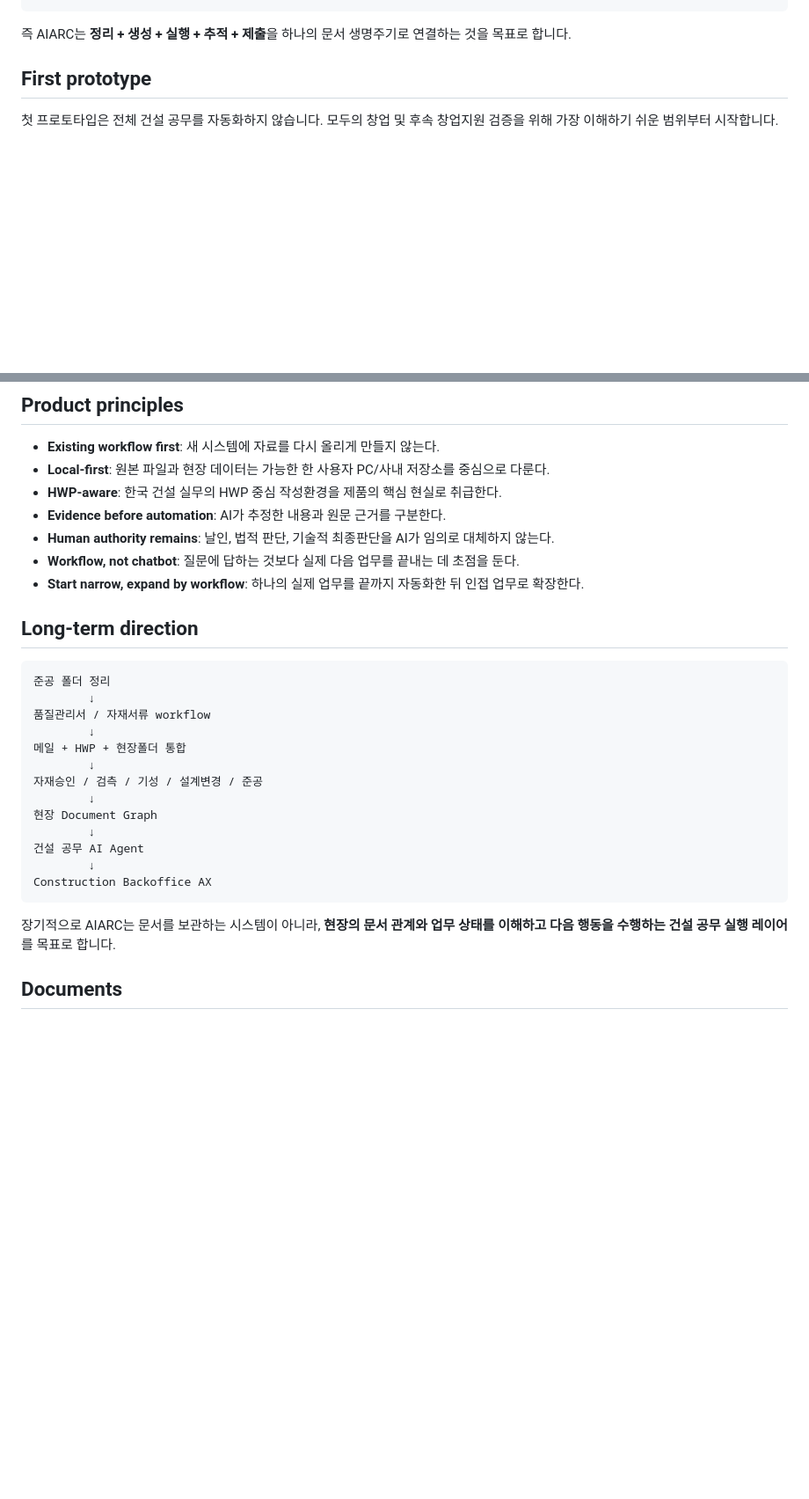
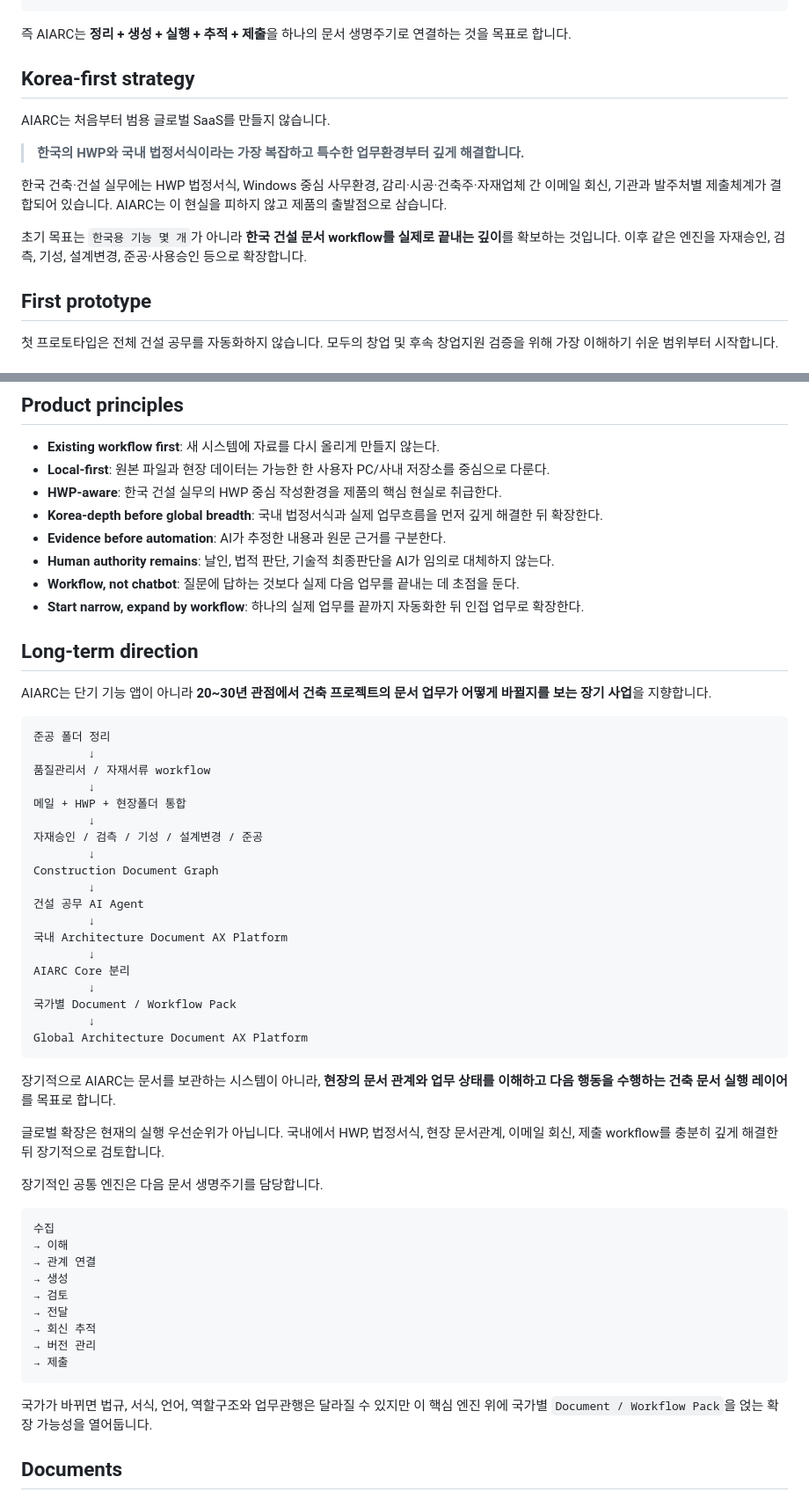
Before and after one commit to KapapiDev/AIARC, a Markdown page: README.md, 2 parts joined by grey strips. Shown at 88% size. Drawn GitHub-style; blank space fills up the shorter version.

Commit message:
docs: add domestic-first long-term AIARC vision

````diff
--- a/README.md
+++ b/README.md
@@ -41,6 +41,16 @@ AIARC의 핵심은 `파일 정리 AI`가 아닙니다.
 ```
 
 즉 AIARC는 **정리 + 생성 + 실행 + 추적 + 제출**을 하나의 문서 생명주기로 연결하는 것을 목표로 합니다.
+
+## Korea-first strategy
+
+AIARC는 처음부터 범용 글로벌 SaaS를 만들지 않습니다.
+
+> **한국의 HWP와 국내 법정서식이라는 가장 복잡하고 특수한 업무환경부터 깊게 해결합니다.**
+
+한국 건축·건설 실무에는 HWP 법정서식, Windows 중심 사무환경, 감리·시공·건축주·자재업체 간 이메일 회신, 기관과 발주처별 제출체계가 결합되어 있습니다. AIARC는 이 현실을 피하지 않고 제품의 출발점으로 삼습니다.
+
+초기 목표는 `한국용 기능 몇 개`가 아니라 **한국 건설 문서 workflow를 실제로 끝내는 깊이**를 확보하는 것입니다. 이후 같은 엔진을 자재승인, 검측, 기성, 설계변경, 준공·사용승인 등으로 확장합니다.
 
 ## First prototype
 
@@ -88,12 +98,15 @@ AIARC의 핵심은 `파일 정리 AI`가 아닙니다.
 - **Existing workflow first**: 새 시스템에 자료를 다시 올리게 만들지 않는다.
 - **Local-first**: 원본 파일과 현장 데이터는 가능한 한 사용자 PC/사내 저장소를 중심으로 다룬다.
 - **HWP-aware**: 한국 건설 실무의 HWP 중심 작성환경을 제품의 핵심 현실로 취급한다.
+- **Korea-depth before global breadth**: 국내 법정서식과 실제 업무흐름을 먼저 깊게 해결한 뒤 확장한다.
 - **Evidence before automation**: AI가 추정한 내용과 원문 근거를 구분한다.
 - **Human authority remains**: 날인, 법적 판단, 기술적 최종판단을 AI가 임의로 대체하지 않는다.
 - **Workflow, not chatbot**: 질문에 답하는 것보다 실제 다음 업무를 끝내는 데 초점을 둔다.
 - **Start narrow, expand by workflow**: 하나의 실제 업무를 끝까지 자동화한 뒤 인접 업무로 확장한다.
 
 ## Long-term direction
+
+AIARC는 단기 기능 앱이 아니라 **20~30년 관점에서 건축 프로젝트의 문서 업무가 어떻게 바뀔지를 보는 장기 사업**을 지향합니다.
 
 ```text
 준공 폴더 정리
@@ -104,14 +117,38 @@ AIARC의 핵심은 `파일 정리 AI`가 아닙니다.
         ↓
 자재승인 / 검측 / 기성 / 설계변경 / 준공
         ↓
-현장 Document Graph
+Construction Document Graph
         ↓
 건설 공무 AI Agent
         ↓
-Construction Backoffice AX
+국내 Architecture Document AX Platform
+        ↓
+AIARC Core 분리
+        ↓
+국가별 Document / Workflow Pack
+        ↓
+Global Architecture Document AX Platform
 ```
 
-장기적으로 AIARC는 문서를 보관하는 시스템이 아니라, **현장의 문서 관계와 업무 상태를 이해하고 다음 행동을 수행하는 건설 공무 실행 레이어**를 목표로 합니다.
+장기적으로 AIARC는 문서를 보관하는 시스템이 아니라, **현장의 문서 관계와 업무 상태를 이해하고 다음 행동을 수행하는 건축 문서 실행 레이어**를 목표로 합니다.
+
+글로벌 확장은 현재의 실행 우선순위가 아닙니다. 국내에서 HWP, 법정서식, 현장 문서관계, 이메일 회신, 제출 workflow를 충분히 깊게 해결한 뒤 장기적으로 검토합니다.
+
+장기적인 공통 엔진은 다음 문서 생명주기를 담당합니다.
+
+```text
+수집
+→ 이해
+→ 관계 연결
+→ 생성
+→ 검토
+→ 전달
+→ 회신 추적
+→ 버전 관리
+→ 제출
+```
+
+국가가 바뀌면 법규, 서식, 언어, 역할구조와 업무관행은 달라질 수 있지만 이 핵심 엔진 위에 국가별 `Document / Workflow Pack`을 얹는 확장 가능성을 열어둡니다.
 
 ## Documents
 
````
